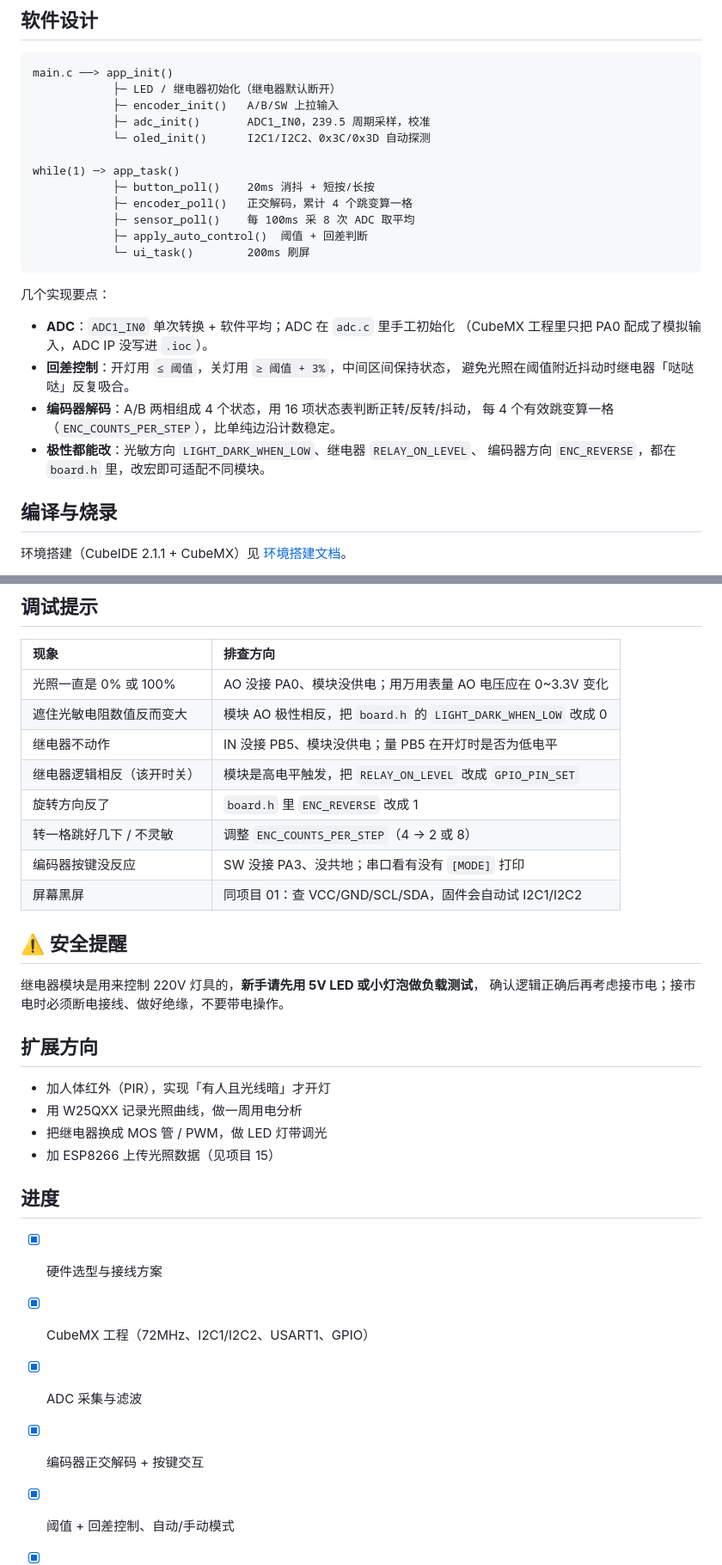
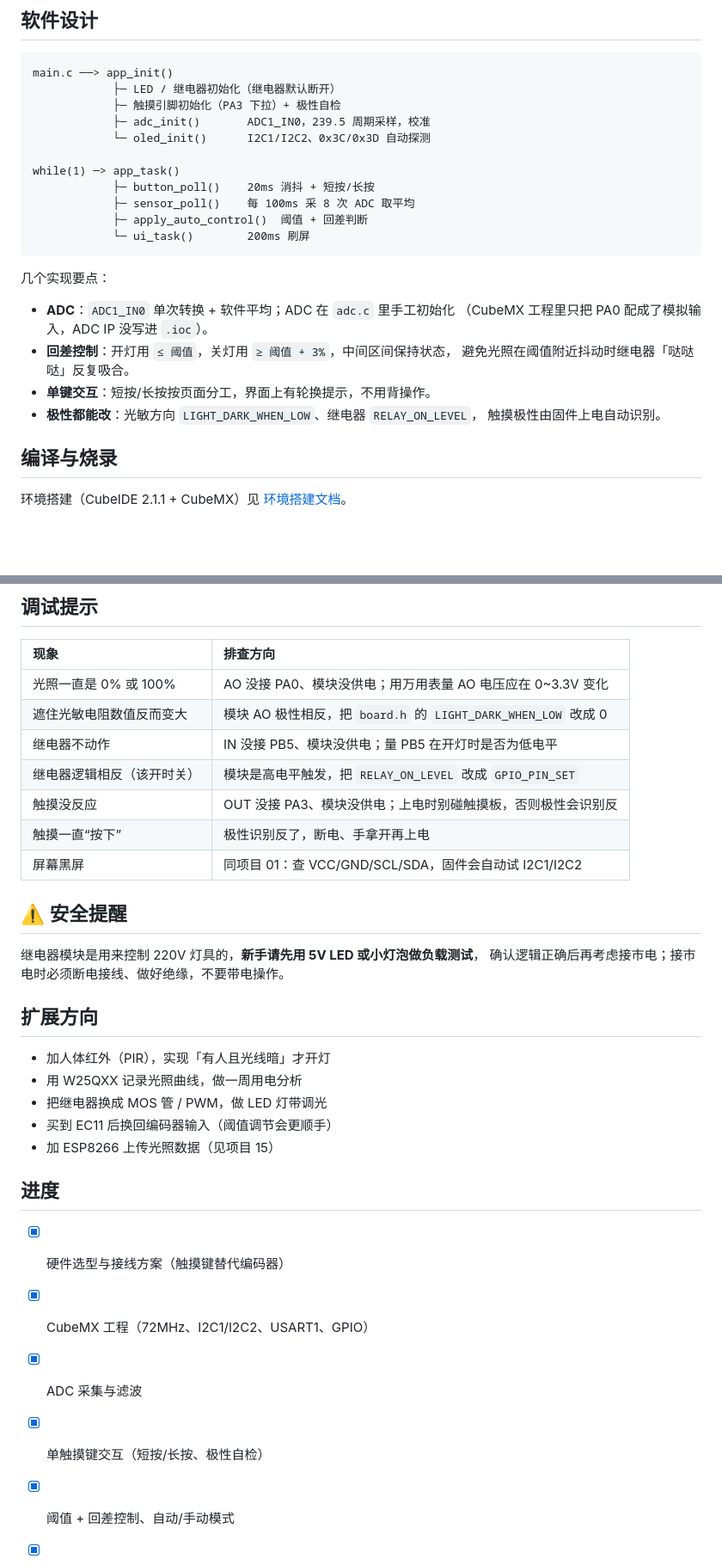
Before and after one commit to apodxx/MCU_Project_Collection, a Markdown page: 02_stm32_light_control_system/README.md, 2 parts joined by grey strips. Shown at 86% size. Rendered like a GitHub page; blank space fills up the shorter version.

````diff
--- a/02_stm32_light_control_system/README.md
+++ b/02_stm32_light_control_system/README.md
@@ -68,13 +69,12 @@
 ```
 main.c ──> app_init()
             ├─ LED / 继电器初始化（继电器默认断开）
-            ├─ encoder_init()   A/B/SW 上拉输入
+            ├─ 触摸引脚初始化（PA3 下拉）+ 极性自检
             ├─ adc_init()       ADC1_IN0，239.5 周期采样，校准
             └─ oled_init()      I2C1/I2C2、0x3C/0x3D 自动探测
 
 while(1) ─> app_task()
             ├─ button_poll()    20ms 消抖 + 短按/长按
-            ├─ encoder_poll()   正交解码，累计 4 个跳变算一格
             ├─ sensor_poll()    每 100ms 采 8 次 ADC 取平均
             ├─ apply_auto_control()  阈值 + 回差判断
             └─ ui_task()        200ms 刷屏
@@ -86,10 +86,9 @@ while(1) ─> app_task()
   （CubeMX 工程里只把 PA0 配成了模拟输入，ADC IP 没写进 `.ioc`）。
 - **回差控制**：开灯用 `≤ 阈值`，关灯用 `≥ 阈值 + 3%`，中间区间保持状态，
   避免光照在阈值附近抖动时继电器「哒哒哒」反复吸合。
-- **编码器解码**：A/B 两相组成 4 个状态，用 16 项状态表判断正转/反转/抖动，
-  每 4 个有效跳变算一格（`ENC_COUNTS_PER_STEP`），比单纯边沿计数稳定。
-- **极性都能改**：光敏方向 `LIGHT_DARK_WHEN_LOW`、继电器 `RELAY_ON_LEVEL`、
-  编码器方向 `ENC_REVERSE`，都在 `board.h` 里，改宏即可适配不同模块。
+- **单键交互**：短按/长按按页面分工，界面上有轮换提示，不用背操作。
+- **极性都能改**：光敏方向 `LIGHT_DARK_WHEN_LOW`、继电器 `RELAY_ON_LEVEL`，
+  触摸极性由固件上电自动识别。
 
 ## 编译与烧录
 
@@ -108,9 +107,8 @@ while(1) ─> app_task()
 | 遮住光敏电阻数值反而变大 | 模块 AO 极性相反，把 `board.h` 的 `LIGHT_DARK_WHEN_LOW` 改成 0 |
 | 继电器不动作 | IN 没接 PB5、模块没供电；量 PB5 在开灯时是否为低电平 |
 | 继电器逻辑相反（该开时关） | 模块是高电平触发，把 `RELAY_ON_LEVEL` 改成 `GPIO_PIN_SET` |
-| 旋转方向反了 | `board.h` 里 `ENC_REVERSE` 改成 1 |
-| 转一格跳好几下 / 不灵敏 | 调整 `ENC_COUNTS_PER_STEP`（4 → 2 或 8） |
-| 编码器按键没反应 | SW 没接 PA3、没共地；串口看有没有 `[MODE]` 打印 |
+| 触摸没反应 | OUT 没接 PA3、模块没供电；上电时别碰触摸板，否则极性会识别反 |
+| 触摸一直“按下” | 极性识别反了，断电、手拿开再上电 |
 | 屏幕黑屏 | 同项目 01：查 VCC/GND/SCL/SDA，固件会自动试 I2C1/I2C2 |
 
 ## ⚠️ 安全提醒
@@ -123,14 +121,15 @@ while(1) ─> app_task()
 - 加人体红外（PIR），实现「有人且光线暗」才开灯
 - 用 W25QXX 记录光照曲线，做一周用电分析
 - 把继电器换成 MOS 管 / PWM，做 LED 灯带调光
+- 买到 EC11 后换回编码器输入（阈值调节会更顺手）
 - 加 ESP8266 上传光照数据（见项目 15）
 
 ## 进度
 
-- [x] 硬件选型与接线方案
+- [x] 硬件选型与接线方案（触摸键替代编码器）
 - [x] CubeMX 工程（72MHz、I2C1/I2C2、USART1、GPIO）
 - [x] ADC 采集与滤波
-- [x] 编码器正交解码 + 按键交互
+- [x] 单触摸键交互（短按/长按、极性自检）
 - [x] 阈值 + 回差控制、自动/手动模式
 - [x] 中文界面与界面预览
 - [x] 编译通过（0 error / 0 warning）
````
Also changed, not shown: other parts of 02_stm32_light_control_system/README.md (+19 -18 lines), 02_stm32_light_control_system/firmware/README.md (+6 -8 lines), 02_stm32_light_control_system/hardware/接线说明.md (+19 -30 lines), 02_stm32_light_control_system/docs/ui-preview.png, 9 other files.
